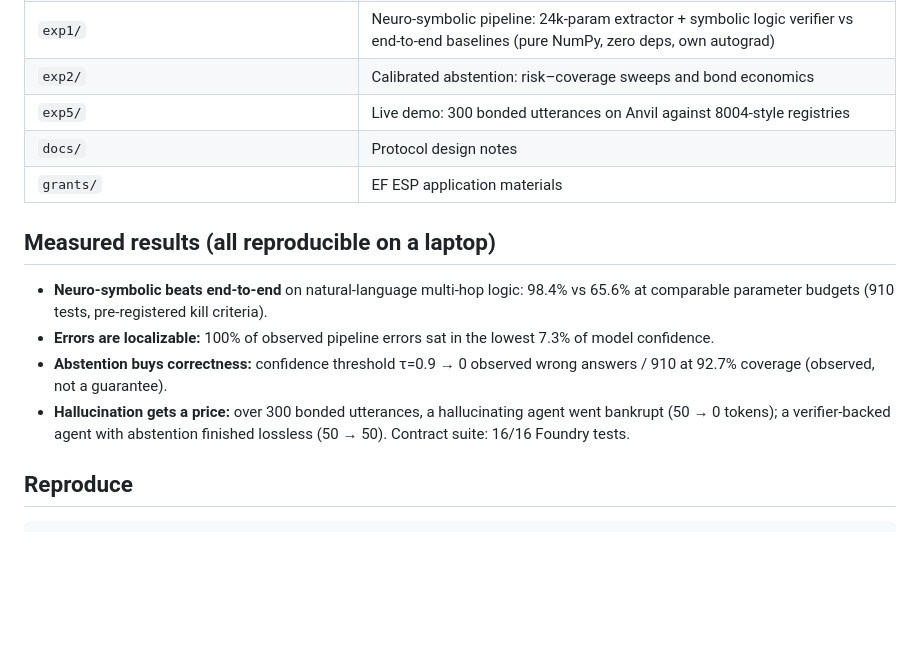
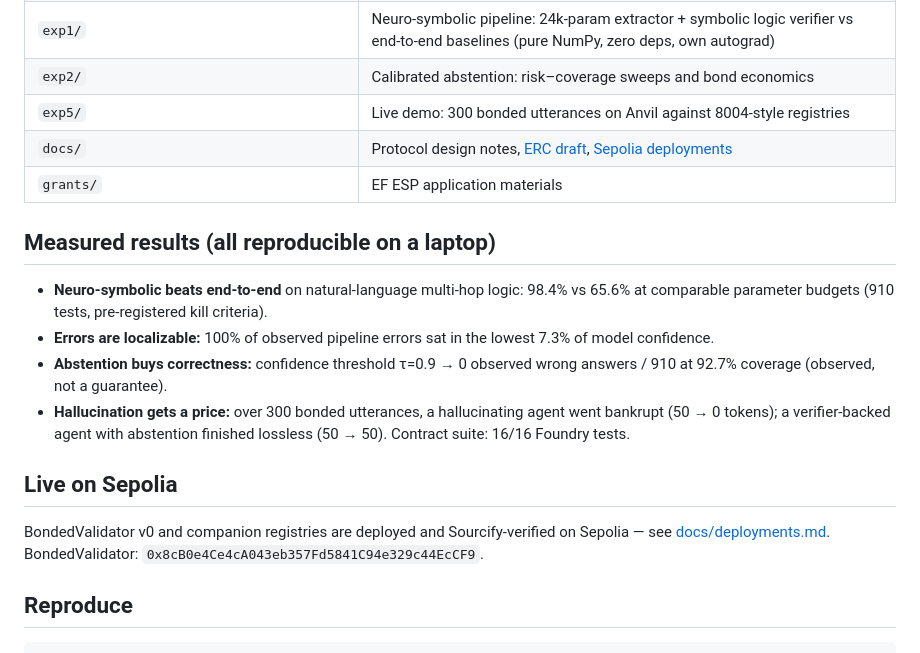
Before and after one commit to yubbi-sketch/bonded-validation, a Markdown page: README.md, the part around the change. GitHub-like rendering; blank space fills up the shorter version.

Commit message:
Sepolia 배포 — BondedValidator v0 + 레지스트리 + LabToken, Sourcify 검증 완료
Co-Authored-By: Claude Fable 5 <noreply@anthropic.com>

```diff
--- a/README.md
+++ b/README.md
@@ -23,7 +23,7 @@ attaches at the moment of utterance, not at audit time.
 | `exp1/` | Neuro-symbolic pipeline: 24k-param extractor + symbolic logic verifier vs end-to-end baselines (pure NumPy, zero deps, own autograd) |
 | `exp2/` | Calibrated abstention: risk–coverage sweeps and bond economics |
 | `exp5/` | Live demo: 300 bonded utterances on Anvil against 8004-style registries |
-| `docs/` | Protocol design notes |
+| `docs/` | Protocol design notes, [ERC draft](docs/erc-draft-bonded-validation.md), [Sepolia deployments](docs/deployments.md) |
 | `grants/` | EF ESP application materials |
 
 ## Measured results (all reproducible on a laptop)
@@ -37,6 +37,11 @@ attaches at the moment of utterance, not at audit time.
 - **Hallucination gets a price:** over 300 bonded utterances, a hallucinating agent
   went bankrupt (50 → 0 tokens); a verifier-backed agent with abstention finished
   lossless (50 → 50). Contract suite: 16/16 Foundry tests.
+
+## Live on Sepolia
+
+BondedValidator v0 and companion registries are deployed and Sourcify-verified on Sepolia —
+see [docs/deployments.md](docs/deployments.md). BondedValidator: `0x8cB0e4Ce4cA043eb357Fd5841C94e329c44EcCF9`.
 
 ## Reproduce
 
```
Also changed, not shown: docs/deployments.md (added, +16 -0 lines).
